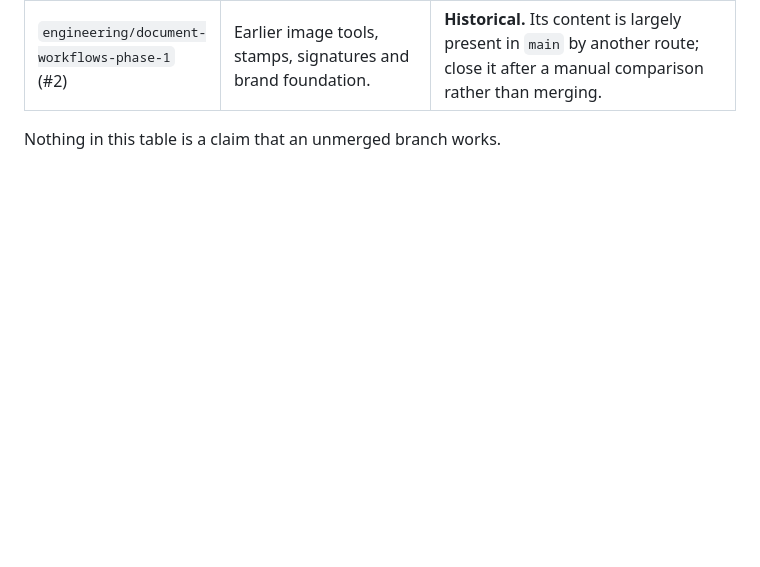
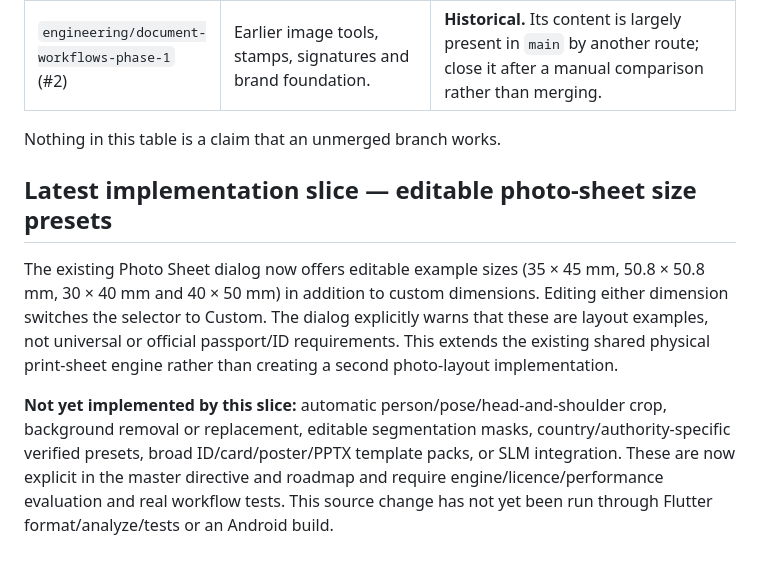
Before and after one commit to ZamCan/DeskSuite, a Markdown page: docs/engineering/CURRENT_STATUS.md, the part around the change. Rendered like a GitHub page; blank space fills up the shorter version.

Commit message:
docs: record photo-sheet preset implementation and remaining scope

```diff
--- a/docs/engineering/CURRENT_STATUS.md
+++ b/docs/engineering/CURRENT_STATUS.md
@@ -95,3 +95,10 @@ before deciding.
 | `engineering/document-workflows-phase-1` (#2) | Earlier image tools, stamps, signatures and brand foundation. | **Historical.** Its content is largely present in `main` by another route; close it after a manual comparison rather than merging. |
 
 Nothing in this table is a claim that an unmerged branch works.
+
+
+## Latest implementation slice — editable photo-sheet size presets
+
+The existing Photo Sheet dialog now offers editable example sizes (35 × 45 mm, 50.8 × 50.8 mm, 30 × 40 mm and 40 × 50 mm) in addition to custom dimensions. Editing either dimension switches the selector to Custom. The dialog explicitly warns that these are layout examples, not universal or official passport/ID requirements. This extends the existing shared physical print-sheet engine rather than creating a second photo-layout implementation.
+
+**Not yet implemented by this slice:** automatic person/pose/head-and-shoulder crop, background removal or replacement, editable segmentation masks, country/authority-specific verified presets, broad ID/card/poster/PPTX template packs, or SLM integration. These are now explicit in the master directive and roadmap and require engine/licence/performance evaluation and real workflow tests. This source change has not yet been run through Flutter format/analyze/tests or an Android build.
```
